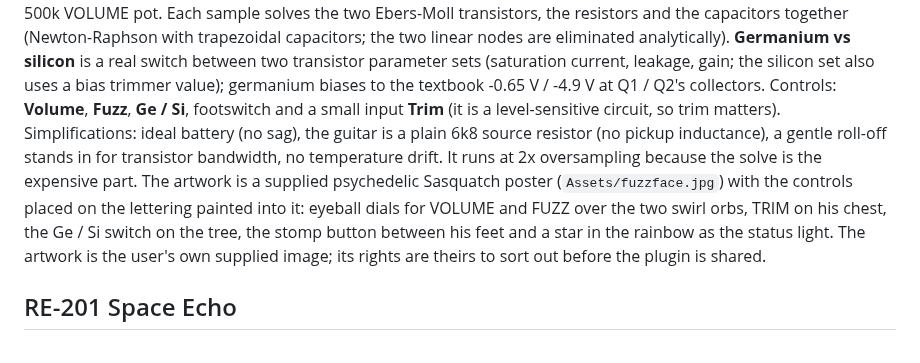
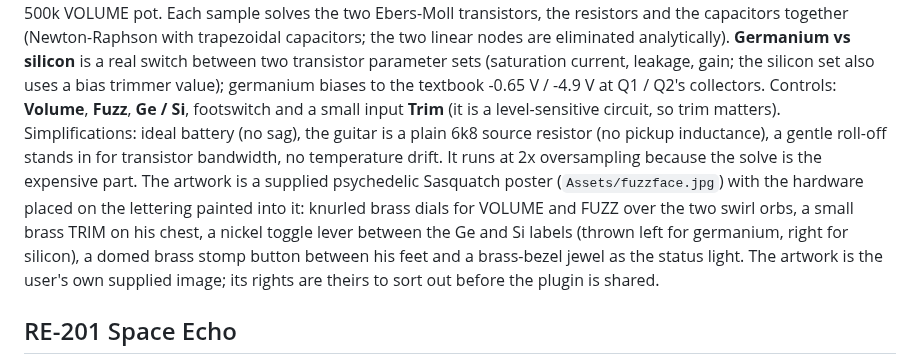
Before and after one commit to sh0tybumbati/Sh0ty-vst, a Markdown page: README.md, the part around the change. GitHub-like rendering.

Commit message:
FF-1: brass dials, stomp and status jewel; nickel toggle lever for Ge/Si between the painted labels; updated poster art
Co-Authored-By: Claude Sonnet 5.5 <noreply@anthropic.com>
Claude-Session: https://claude.ai/code/session_012hLuVF1MDrdb24tewskp13

```diff
--- a/README.md
+++ b/README.md
@@ -59,10 +59,11 @@ also uses a bias trimmer value); germanium biases to the textbook -0.65 V / -4.9
 **Volume**, **Fuzz**, **Ge / Si**, footswitch and a small input **Trim** (it is a level-sensitive circuit, so trim
 matters). Simplifications: ideal battery (no sag), the guitar is a plain 6k8 source resistor (no pickup inductance),
 a gentle roll-off stands in for transistor bandwidth, no temperature drift. It runs at 2x oversampling because the
-solve is the expensive part. The artwork is a supplied psychedelic Sasquatch poster (`Assets/fuzzface.jpg`) with the controls placed on the lettering
-painted into it: eyeball dials for VOLUME and FUZZ over the two swirl orbs, TRIM on his chest, the Ge / Si switch on the
-tree, the stomp button between his feet and a star in the rainbow as the status light. The artwork is the user's own
-supplied image; its rights are theirs to sort out before the plugin is shared.
+solve is the expensive part. The artwork is a supplied psychedelic Sasquatch poster (`Assets/fuzzface.jpg`) with the hardware placed on the lettering
+painted into it: knurled brass dials for VOLUME and FUZZ over the two swirl orbs, a small brass TRIM on his chest, a nickel
+toggle lever between the Ge and Si labels (thrown left for germanium, right for silicon), a domed brass stomp button between
+his feet and a brass-bezel jewel as the status light. The artwork is the user's own supplied image; its rights are theirs
+to sort out before the plugin is shared.
 
 ## RE-201 Space Echo
 ![RE-201](docs/re201-ui.png)
```
Also changed, not shown: Assets/fuzzface.jpg, 2 other files.
